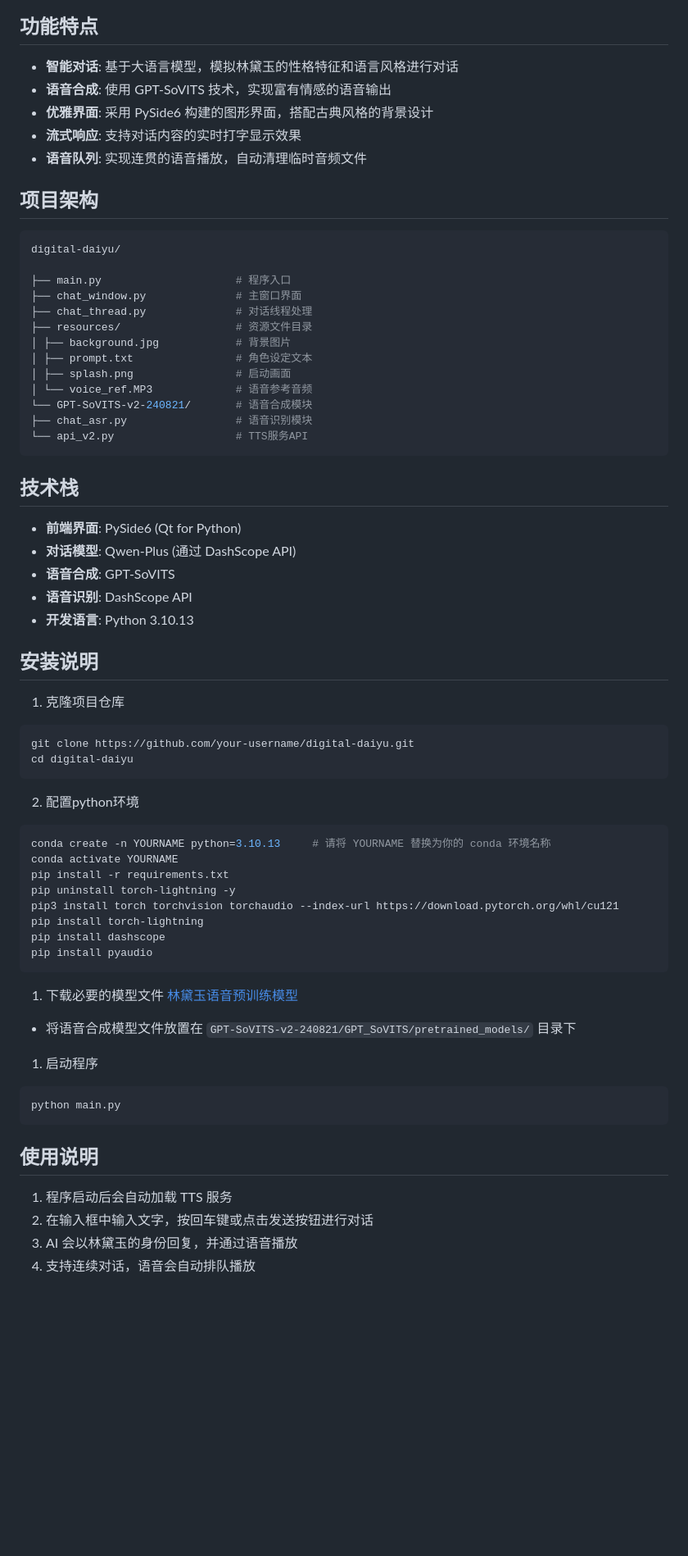
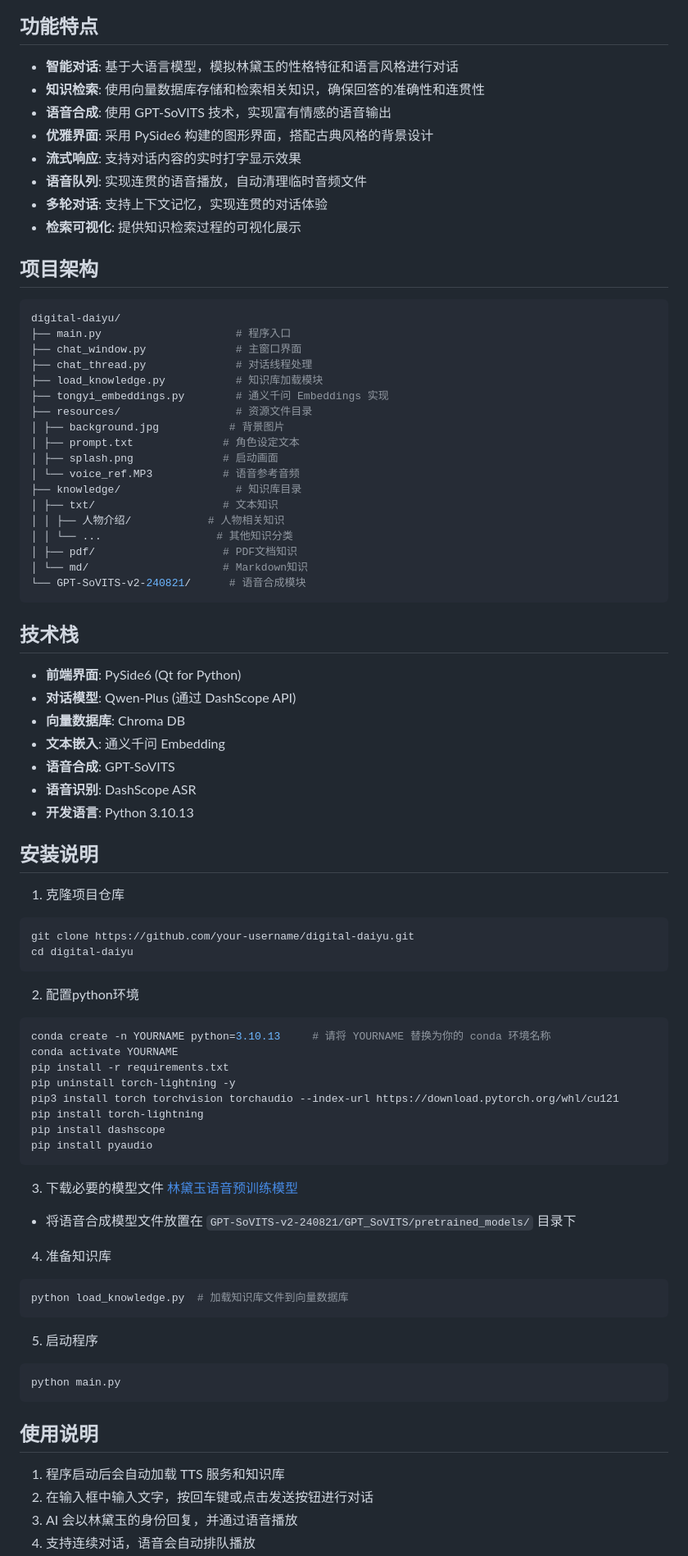
Before and after one commit to Suixin04/Digital_LinDaiyu_QT, a Markdown page: README.md, the part around the change printed below. Shown: that part at 82% size. Rendered like a GitHub page; blank space fills up the shorter version.

````diff
--- a/README.md
+++ b/README.md
@@ -6,47 +6,55 @@
 ## 功能特点
 
 - **智能对话**: 基于大语言模型，模拟林黛玉的性格特征和语言风格进行对话
+- **知识检索**: 使用向量数据库存储和检索相关知识，确保回答的准确性和连贯性
 - **语音合成**: 使用 GPT-SoVITS 技术，实现富有情感的语音输出
 - **优雅界面**: 采用 PySide6 构建的图形界面，搭配古典风格的背景设计
 - **流式响应**: 支持对话内容的实时打字显示效果
 - **语音队列**: 实现连贯的语音播放，自动清理临时音频文件
+- **多轮对话**: 支持上下文记忆，实现连贯的对话体验
+- **检索可视化**: 提供知识检索过程的可视化展示
 
 ## 项目架构
 ```bash
 digital-daiyu/
-
 ├── main.py                     # 程序入口
 ├── chat_window.py              # 主窗口界面
 ├── chat_thread.py              # 对话线程处理
+├── load_knowledge.py           # 知识库加载模块
+├── tongyi_embeddings.py        # 通义千问 Embeddings 实现
 ├── resources/                  # 资源文件目录
-│ ├── background.jpg            # 背景图片
-│ ├── prompt.txt                # 角色设定文本
-│ ├── splash.png                # 启动画面
-│ └── voice_ref.MP3             # 语音参考音频
-└── GPT-SoVITS-v2-240821/       # 语音合成模块
-├── chat_asr.py                 # 语音识别模块
-└── api_v2.py                   # TTS服务API
+│ ├── background.jpg           # 背景图片
+│ ├── prompt.txt              # 角色设定文本
+│ ├── splash.png              # 启动画面
+│ └── voice_ref.MP3           # 语音参考音频
+├── knowledge/                  # 知识库目录
+│ ├── txt/                    # 文本知识
+│ │ ├── 人物介绍/            # 人物相关知识
+│ │ └── ...                  # 其他知识分类
+│ ├── pdf/                    # PDF文档知识
+│ └── md/                     # Markdown知识
+└── GPT-SoVITS-v2-240821/      # 语音合成模块
 ```
 
 ## 技术栈
 
 - **前端界面**: PySide6 (Qt for Python)
 - **对话模型**: Qwen-Plus (通过 DashScope API)
+- **向量数据库**: Chroma DB
+- **文本嵌入**: 通义千问 Embedding
 - **语音合成**: GPT-SoVITS
-- **语音识别**: DashScope API
+- **语音识别**: DashScope ASR
 - **开发语言**: Python 3.10.13
 
 ## 安装说明
 
 1. 克隆项目仓库
-
 ```bash
 git clone https://github.com/your-username/digital-daiyu.git
 cd digital-daiyu
 ```
 
 2. 配置python环境
-
 ```bash
 conda create -n YOURNAME python=3.10.13     # 请将 YOURNAME 替换为你的 conda 环境名称
 conda activate YOURNAME
@@ -58,19 +66,23 @@ pip install dashscope
 pip install pyaudio
 ```
 
-1. 下载必要的模型文件
+3. 下载必要的模型文件
 [林黛玉语音预训练模型](https://pan.baidu.com/s/1AQi-X6UNRAMzUjFBMtnPlw?pwd=isin)
 - 将语音合成模型文件放置在 `GPT-SoVITS-v2-240821/GPT_SoVITS/pretrained_models/` 目录下
 
-1. 启动程序
+4. 准备知识库
+```bash
+python load_knowledge.py  # 加载知识库文件到向量数据库
+```
 
+5. 启动程序
 ```bash
 python main.py
 ```
 
 ## 使用说明
 
-1. 程序启动后会自动加载 TTS 服务
+1. 程序启动后会自动加载 TTS 服务和知识库
 2. 在输入框中输入文字，按回车键或点击发送按钮进行对话
 3. AI 会以林黛玉的身份回复，并通过语音播放
 4. 支持连续对话，语音会自动排队播放
````
Also changed, not shown: other parts of README.md (+19 -6 lines).
